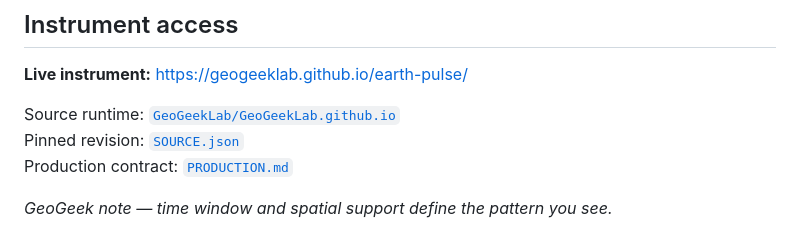
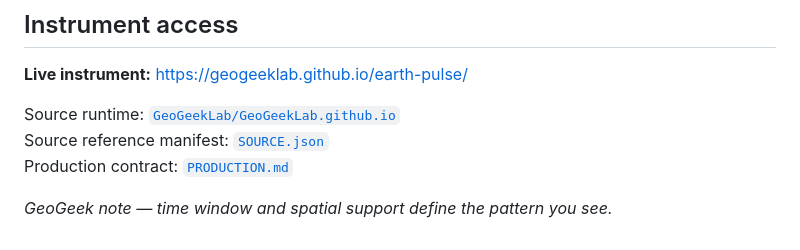
Before and after one commit to GeoGeekLab/earth-pulse, a Markdown page: README.md, the part around the change. Drawn GitHub-style.

```diff
--- a/README.md
+++ b/README.md
@@ -101,7 +101,7 @@ The standalone entrypoint now exposes OBSERVE / ANALYZE tabs and loads these opt
 **Live instrument:** https://geogeeklab.github.io/earth-pulse/
 
 Source runtime: [`GeoGeekLab/GeoGeekLab.github.io`](https://github.com/GeoGeekLab/GeoGeekLab.github.io)
-Pinned revision: [`SOURCE.json`](./SOURCE.json)
+Source reference manifest: [`SOURCE.json`](./SOURCE.json)
 Production contract: [`PRODUCTION.md`](./PRODUCTION.md)
 
 *GeoGeek note — time window and spatial support define the pattern you see.*
```
